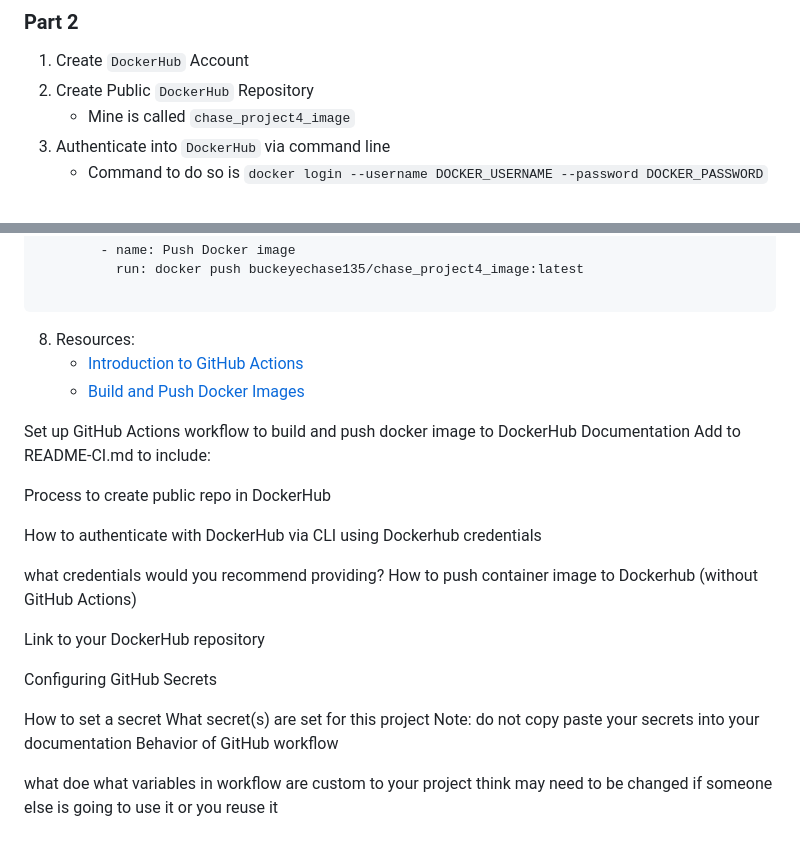
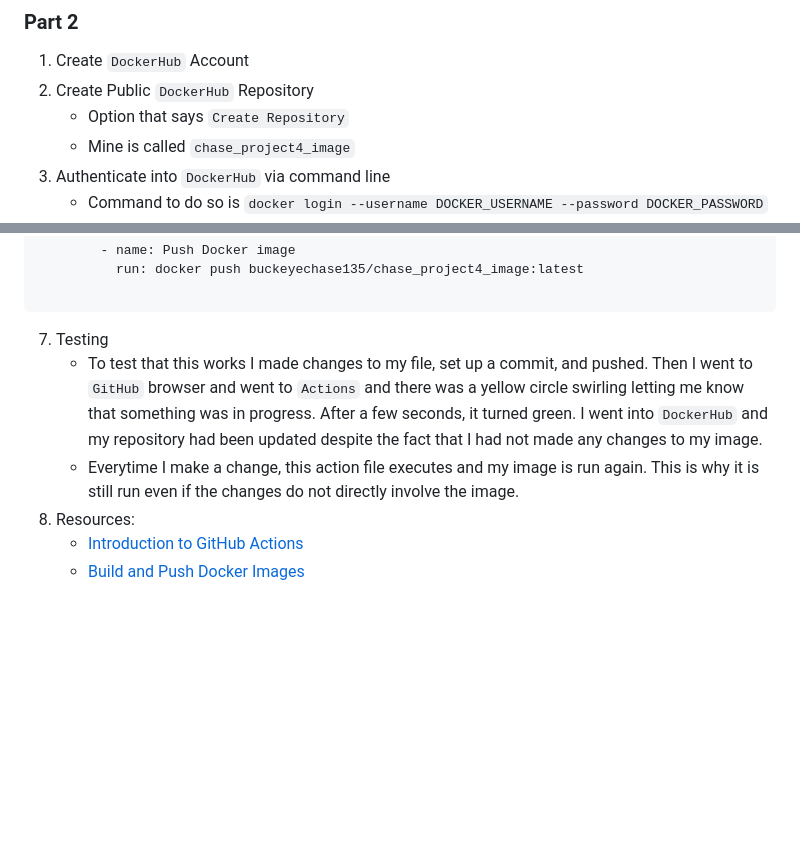
Before and after one commit to WSU-kduncan/s24cicd-ChaseEnnis, a Markdown page: README-CI.md, 2 parts joined by grey strips. Drawn GitHub-style; blank space fills up the shorter version.

````diff
--- a/README-CI.md
+++ b/README-CI.md
@@ -59,6 +59,7 @@
 
 1. Create `DockerHub` Account
 2. Create Public `DockerHub` Repository
+   * Option that says `Create Repository`
    * Mine is called `chase_project4_image`
 3. Authenticate into `DockerHub` via command line
    * Command to do so is `docker login --username DOCKER_USERNAME --password DOCKER_PASSWORD`
@@ -108,32 +109,9 @@
             run: docker push buckeyechase135/chase_project4_image:latest
 
    ```
-8. Resources:
+  7. Testing
+     * To test that this works I made changes to my file, set up a commit, and pushed. Then I went to `GitHub` browser and went to `Actions` and there was a yellow circle swirling letting me know that something was in progress. After a few seconds, it turned green. I went into `DockerHub` and my repository had been updated despite the fact that I had not made any changes to my image.
+     * Everytime I make a change, this action file executes and my image is run again. This is why it is still run even if the changes do not directly involve the image.
+9. Resources:
    * [Introduction to GitHub Actions](https://docs.docker.com/build/ci/github-actions/)
    * [Build and Push Docker Images](https://github.com/marketplace/actions/build-and-push-docker-images)
-
-
-
-Set up GitHub Actions workflow to build and push docker image to DockerHub
-Documentation
-Add to README-CI.md to include:
-
-Process to create public repo in DockerHub
-
-How to authenticate with DockerHub via CLI using Dockerhub credentials
-
-what credentials would you recommend providing?
-How to push container image to Dockerhub (without GitHub Actions)
-
-Link to your DockerHub repository
-
-Configuring GitHub Secrets
-
-How to set a secret
-What secret(s) are set for this project
-Note: do not copy paste your secrets into your documentation
-Behavior of GitHub workflow
-
-what doe
-what variables in workflow are custom to your project
-think may need to be changed if someone else is going to use it or you reuse it
````
